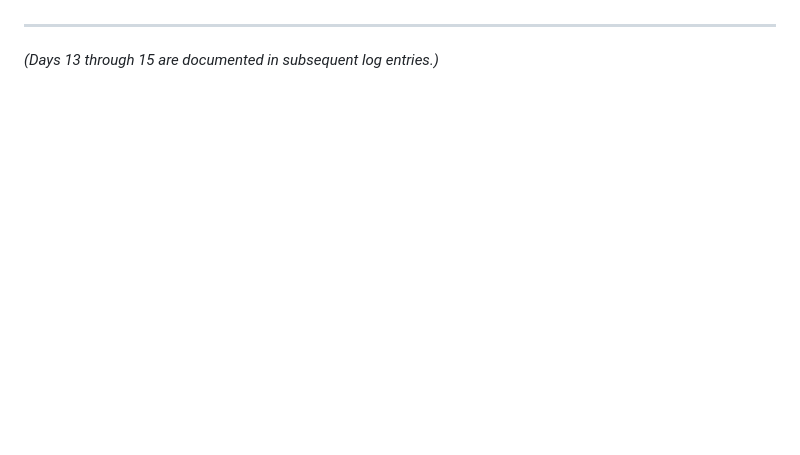
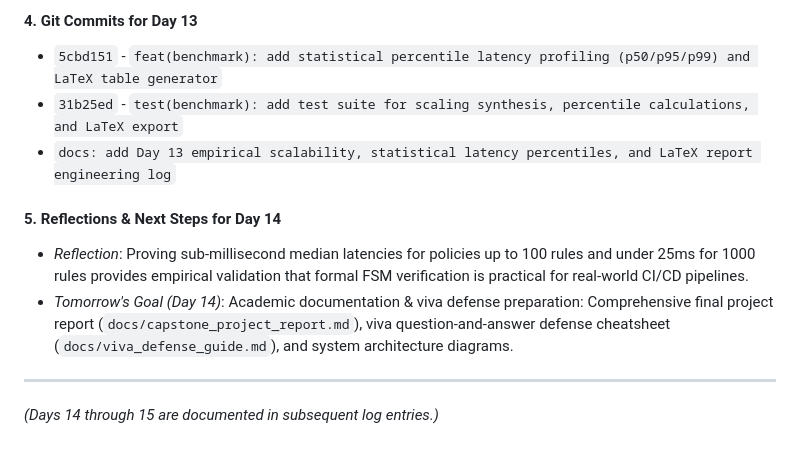
Before and after one commit to Harshads-git/zero-trust-policy-verification, a Markdown page: docs/development_log.md, the part around one of its changes. Rendered like a GitHub page; blank space fills up the shorter version.

Commit message:
docs: add Day 13 empirical scalability, statistical latency percentiles, and LaTeX report engineering log

```diff
--- a/docs/development_log.md
+++ b/docs/development_log.md
@@ -488,3 +534,12 @@
+#### 4. Git Commits for Day 13
+- `5cbd151` - `feat(benchmark): add statistical percentile latency profiling (p50/p95/p99) and LaTeX table generator`
+- `31b25ed` - `test(benchmark): add test suite for scaling synthesis, percentile calculations, and LaTeX export`
+- `docs: add Day 13 empirical scalability, statistical latency percentiles, and LaTeX report engineering log`
+
+#### 5. Reflections & Next Steps for Day 14
+- *Reflection*: Proving sub-millisecond median latencies for policies up to 100 rules and under 25ms for 1000 rules provides empirical validation that formal FSM verification is practical for real-world CI/CD pipelines.
+- *Tomorrow's Goal (Day 14)*: Academic documentation & viva defense preparation: Comprehensive final project report (`docs/capstone_project_report.md`), viva question-and-answer defense cheatsheet (`docs/viva_defense_guide.md`), and system architecture diagrams.
+
 ---
 
-*(Days 13 through 15 are documented in subsequent log entries.)*
+*(Days 14 through 15 are documented in subsequent log entries.)*
```
Also changed, not shown: other parts of docs/development_log.md (+46 -0 lines).
